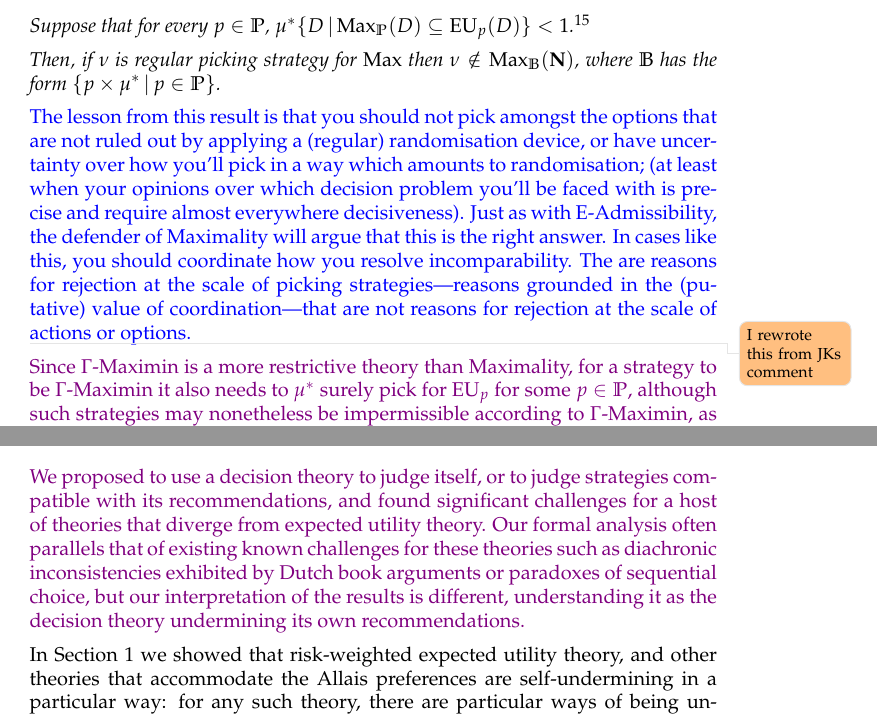
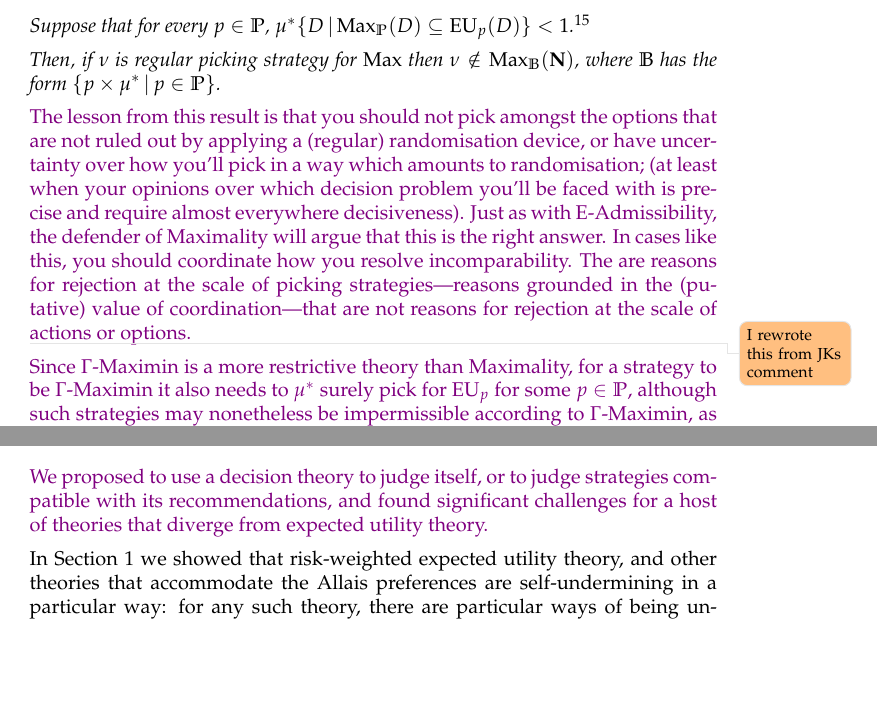
Before and after one commit to jpkonek/choosing-paper, a LaTeX document (choosing-how-to-choose-20d.tex): two parts of pages 26 and 28 of 40, joined at a grey line, cut so that both start at the same text, the shorter picture padded with empty space. Compiled offline with pdfLaTeX.

Commit message:
Update choosing-how-to-choose-20d.tex

```diff
--- a/choosing-how-to-choose-20d.tex
+++ b/choosing-how-to-choose-20d.tex
@@ -1646,7 +1646,7 @@ The deterministic picking strategies discussed in the earlier part of the paper,
 	Then, if $\nu$ is regular picking strategy for $\Maximality$ then $\nu\notin \Maximality_\IB(\N)$, where 	$\IB$ has the form $\{p\times \mu^*\given p\in \IP\}$.
 \end{proposition}
 
-{\color{blue}
+{\color{violet}
 	The lesson from this result is that you should not pick amongst the options that are not ruled out by applying a (regular) randomisation device, or have uncertainty over how you'll pick in a way which amounts to randomisation; (at least when your opinions over which decision problem you'll be faced with is precise and require almost everywhere decisiveness).
 	Just as with E-Admissibility, the defender of Maximality will argue that this is the right answer. In cases like this, you should coordinate how you resolve incomparability. The are reasons for rejection at the scale of picking strategies---reasons grounded in the (putative) value of coordination---that are not reasons for rejection at the scale of actions or options.
 
@@ -1914,7 +1914,8 @@ Perhaps an approach which says that when there's an imprecise decision set one s
 
 {\color{violet}
 We proposed to use a decision theory to judge itself, or to judge strategies compatible with its recommendations, and found significant challenges for a host of theories that diverge from expected utility theory.
-Our formal analysis often parallels that of existing known challenges for these theories such as diachronic inconsistencies exhibited by Dutch book arguments or paradoxes of sequential choice, but our interpretation of the results is different, understanding it as the decision theory undermining its own recommendations. }
+%Our formal analysis often parallels that of existing known challenges for these theories such as diachronic inconsistencies exhibited by Dutch book arguments or paradoxes of sequential choice, but our interpretation of the results is different, understanding it as the decision theory undermining its own recommendations.
+}
 
 In \cref{sect:reu} we showed that risk-weighted expected utility theory, and other theories that accommodate the Allais preferences are self-undermining in a particular way: for any such theory, there are particular ways of being uncertain about which decisions you'll face, where there is a single picking strategy that chooses in line with the recommendations the decision theory would make were you to face each possible decision you might face, and that strategy is not itself acceptable according to the decision theory. These decision theories undermine their own recommendations, recommending instead choosing in a way that the theory itself rejects. We generated these examples on the basis of the Allais preferences---and indeed any failure of the Independence Axiom would do\todo{are we using independence still?}. We then noted that we see the same phenomenon if we know we'll face a binary decision defined over two possible states of the world, and we place a uniform distribution over these different possible decisions; and similarly for a number of beta distributions we might place over them. And so the extent of the self-undermining is reasonably broad, but we don't have a precise general result that shows how broad it is.
 
```
